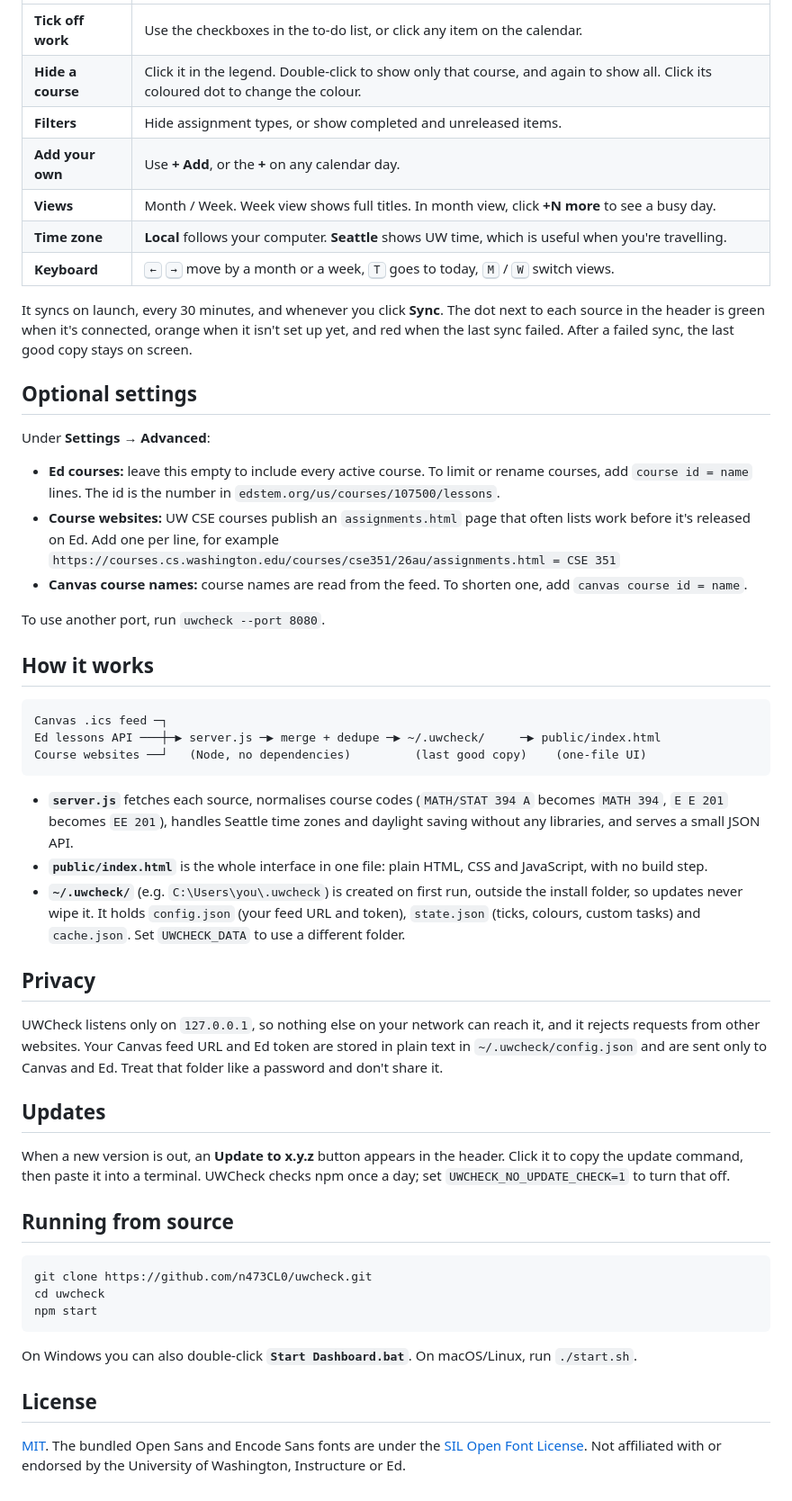
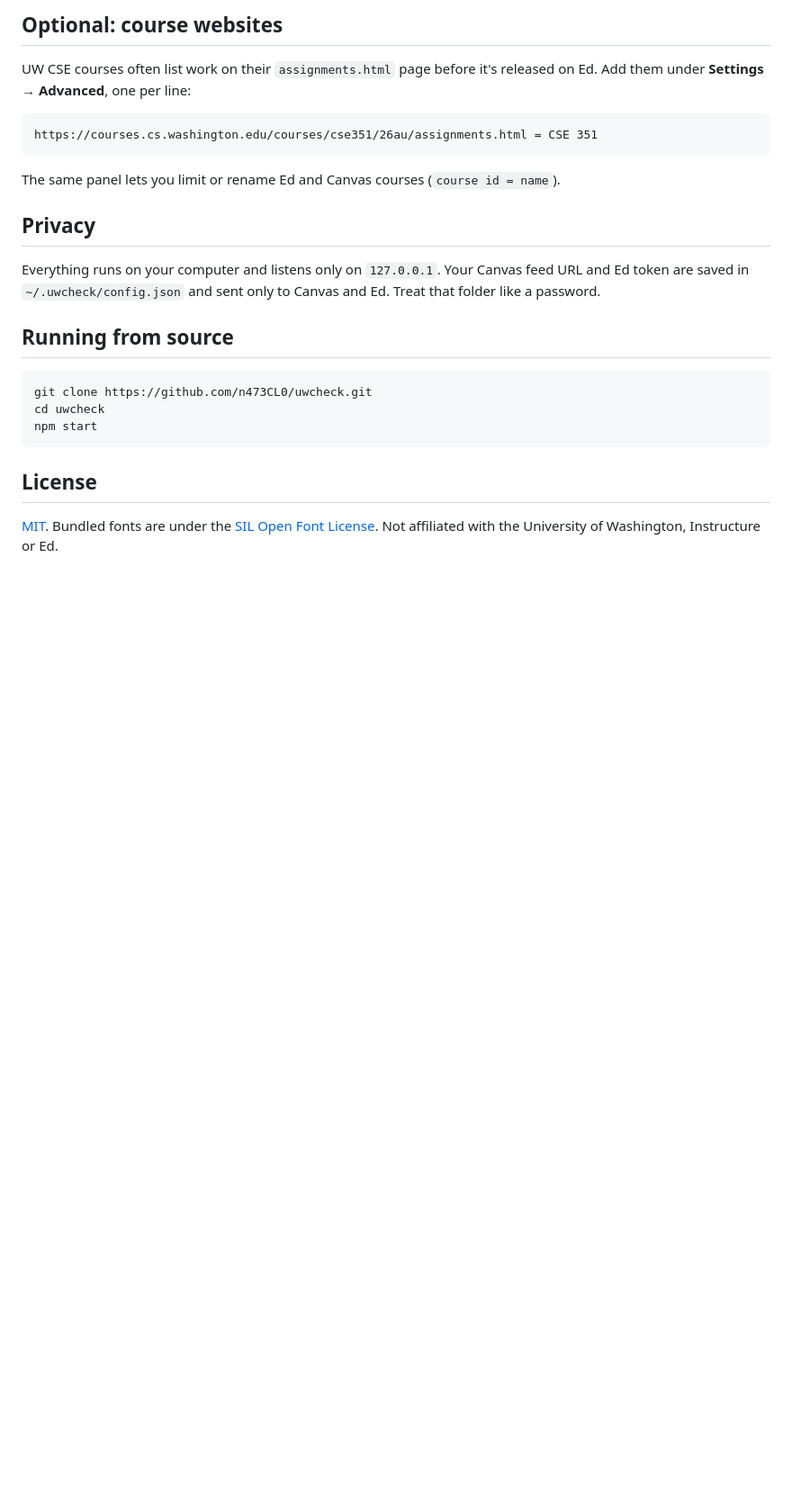
Before and after one commit to n473CL0/uwcheck, a Markdown page: README.md, the part around one of its changes. Shown at 90% size. Drawn GitHub-style; blank space fills up the shorter version.

````diff
--- a/README.md
+++ b/README.md
@@ -69,46 +49,17 @@ This adds **UWCheck** to your Start menu and desktop on Windows, to `~/Applicati
 
-| | |
-|---|---|
-| **Tick off work** | Use the checkboxes in the to-do list, or click any item on the calendar. |
-| **Hide a course** | Click it in the legend. Double-click to show only that course, and again to show all. Click its coloured dot to change the colour. |
-| **Filters** | Hide assignment types, or show completed and unreleased items. |
-| **Add your own** | Use **+ Add**, or the **+** on any calendar day. |
-| **Views** | Month / Week. Week view shows full titles. In month view, click **+N more** to see a busy day. |
-| **Time zone** | **Local** follows your computer. **Seattle** shows UW time, which is useful when you're travelling. |
-| **Keyboard** | <kbd>←</kbd> <kbd>→</kbd> move by a month or a week, <kbd>T</kbd> goes to today, <kbd>M</kbd> / <kbd>W</kbd> switch views. |
+## Optional: course websites
 
-It syncs on launch, every 30 minutes, and whenever you click **Sync**. The dot next to each source in the header is green when it's connected, orange when it isn't set up yet, and red when the last sync failed. After a failed sync, the last good copy stays on screen.
-
-## Optional settings
-
-Under **Settings → Advanced**:
-
-- **Ed courses:** leave this empty to include every active course. To limit or rename courses, add `course id = name` lines. The id is the number in `edstem.org/us/courses/107500/lessons`.
-- **Course websites:** UW CSE courses publish an `assignments.html` page that often lists work before it's released on Ed. Add one per line, for example
-  `https://courses.cs.washington.edu/courses/cse351/26au/assignments.html = CSE 351`
-- **Canvas course names:** course names are read from the feed. To shorten one, add `canvas course id = name`.
-
-To use another port, run `uwcheck --port 8080`.
-
-## How it works
+UW CSE courses often list work on their `assignments.html` page before it's released on Ed. Add them under **Settings → Advanced**, one per line:
 
 ```
-Canvas .ics feed ─┐
-Ed lessons API ───┼─▶ server.js ─▶ merge + dedupe ─▶ ~/.uwcheck/     ─▶ public/index.html
-Course websites ──┘   (Node, no dependencies)         (last good copy)    (one-file UI)
+https://courses.cs.washington.edu/courses/cse351/26au/assignments.html = CSE 351
 ```
 
-- **`server.js`** fetches each source, normalises course codes (`MATH/STAT 394 A` becomes `MATH 394`, `E E 201` becomes `EE 201`), handles Seattle time zones and daylight saving without any libraries, and serves a small JSON API.
-- **`public/index.html`** is the whole interface in one file: plain HTML, CSS and JavaScript, with no build step.
-- **`~/.uwcheck/`** (e.g. `C:\Users\you\.uwcheck`) is created on first run, outside the install folder, so updates never wipe it. It holds `config.json` (your feed URL and token), `state.json` (ticks, colours, custom tasks) and `cache.json`. Set `UWCHECK_DATA` to use a different folder.
+The same panel lets you limit or rename Ed and Canvas courses (`course id = name`).
 
 ## Privacy
 
-UWCheck listens only on `127.0.0.1`, so nothing else on your network can reach it, and it rejects requests from other websites. Your Canvas feed URL and Ed token are stored in plain text in `~/.uwcheck/config.json` and are sent only to Canvas and Ed. Treat that folder like a password and don't share it.
-
-## Updates
-
-When a new version is out, an **Update to x.y.z** button appears in the header. Click it to copy the update command, then paste it into a terminal. UWCheck checks npm once a day; set `UWCHECK_NO_UPDATE_CHECK=1` to turn that off.
+Everything runs on your computer and listens only on `127.0.0.1`. Your Canvas feed URL and Ed token are saved in `~/.uwcheck/config.json` and sent only to Canvas and Ed. Treat that folder like a password.
 
 ## Running from source
 
@@ -118,8 +69,6 @@ cd uwcheck
 npm start
 ```
 
-On Windows you can also double-click **`Start Dashboard.bat`**. On macOS/Linux, run `./start.sh`.
-
 ## License
 
-[MIT](LICENSE). The bundled Open Sans and Encode Sans fonts are under the [SIL Open Font License](public/fonts/OFL.txt). Not affiliated with or endorsed by the University of Washington, Instructure or Ed.
+[MIT](LICENSE). Bundled fonts are under the [SIL Open Font License](public/fonts/OFL.txt). Not affiliated with the University of Washington, Instructure or Ed.
````
Also changed, not shown: other parts of README.md (+18 -38 lines), docs/screenshot-dark.png, docs/screenshot-light.png.
